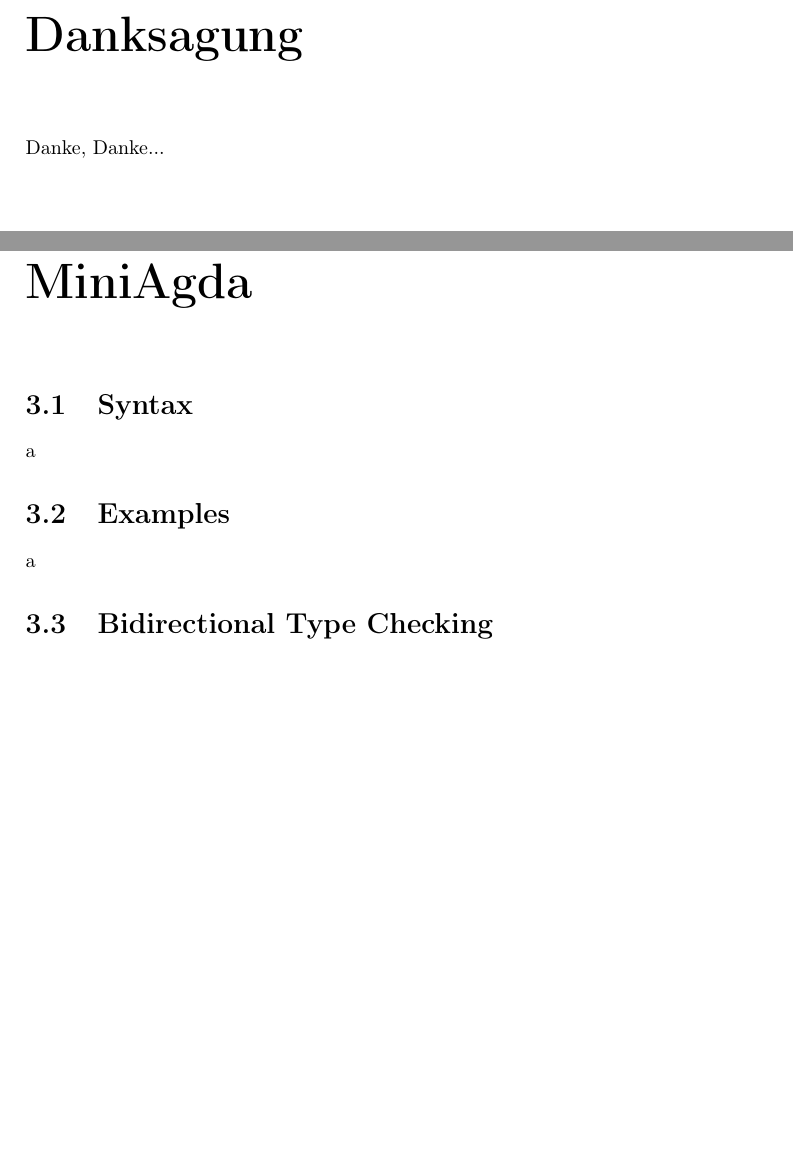
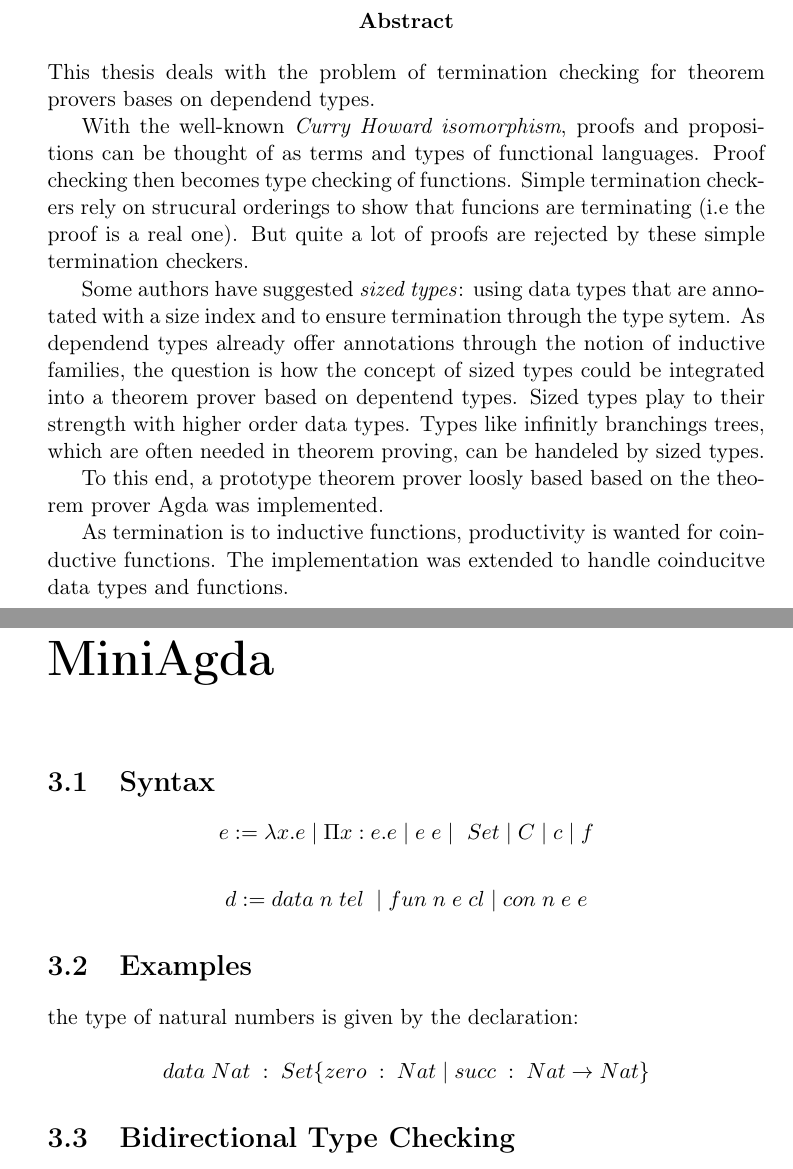
Before and after one commit to andreasabel/miniagda, a LaTeX thesis (doc/da/da.tex, which reads doc/da/legal.tex, doc/da/main.tex): two parts of pages 5 and 13 of 19 before the commit and two parts of pages 3 and 7 of 10 after it, joined at a grey line, cut at the place of the change, the shorter picture padded with empty space. Compiled offline with pdfLaTeX.

```diff
--- a/doc/da/da.tex
+++ b/doc/da/da.tex
@@ -1,12 +1,15 @@
-\documentclass{book}
+\documentclass[a4paper,11pt]{report}
 \usepackage[latin1]{inputenc}
 \usepackage[T1]{fontenc}
 \usepackage{amsmath}
 \usepackage{graphicx}
 
+\newcommand{\vsp}{\;\vert\;}
+
 \begin{document}
 \begin{titlepage}
 \begin{center}
+
 
 \vspace*{-2cm}
 
@@ -49,6 +52,25 @@
 \author{Karl Mehltretter}
 \date{today}
 
+\begin{abstract}
+This thesis deals with the problem of termination checking for theorem provers bases on dependend types.
+
+With the well-known \emph{Curry Howard isomorphism}, proofs and propositions can be thought of as terms and types of
+functional languages.
+Proof checking then becomes type checking of functions.
+Simple termination checkers rely on strucural orderings to show that funcions are terminating (i.e the proof is a real one).
+But quite a lot of proofs are rejected by these simple termination checkers.
+
+Some authors have suggested \emph{sized types}: using data types that are annotated with a size index and to ensure termination
+through the type sytem. As dependend types already offer annotations through the notion of inductive families, the question is how the concept of sized types could be integrated into a theorem prover based on depentend types.
+Sized types play to their strength with higher order data types.
+Types like infinitly branchings trees, which are often needed in theorem proving, can be handeled by sized types.
+
+To this end, a prototype theorem prover loosly based based on the theorem prover Agda was implemented.
+
+As termination is to inductive functions, productivity is wanted for coinductive functions.
+The implementation was extended to handle coinducitve data types and functions.
+\end{abstract}
 
 \tableofcontents
 
--- a/doc/da/legal.tex
+++ b/doc/da/legal.tex
@@ -6,5 +6,3 @@
 \\
 \\
 {\Large Karl Mehltretter}\\
-\chapter*{Danksagung}
-Danke, Danke...
--- a/doc/da/main.tex
+++ b/doc/da/main.tex
@@ -1,8 +1,17 @@
 \chapter{MiniAgda}
 \section{Syntax}
-a
+
+\[ e := \lambda x . e \vsp \Pi x : e . e \vsp e \; e \vsp \ Set \vsp C \vsp c \vsp f \]
+
+\[ d := data \; n \; tel \; \vsp fun \; n \; e \; cl \vsp con \; n \; e \; e  \]
+
+
 \section{Examples}
-a
+
+the type of natural numbers is given by the declaration:
+
+\[ data \; Nat \; : \; Set \{ zero \; : \; Nat \vsp succ \; : \; Nat \rightarrow Nat \} \]
+
 \section{Bidirectional Type Checking}
 a
 \section{Pattern matching}
```
Also changed, not shown: doc/da/intro.tex (+9 -1 lines), doc/da/da.tex (1 more changed lines), 1 other file.
